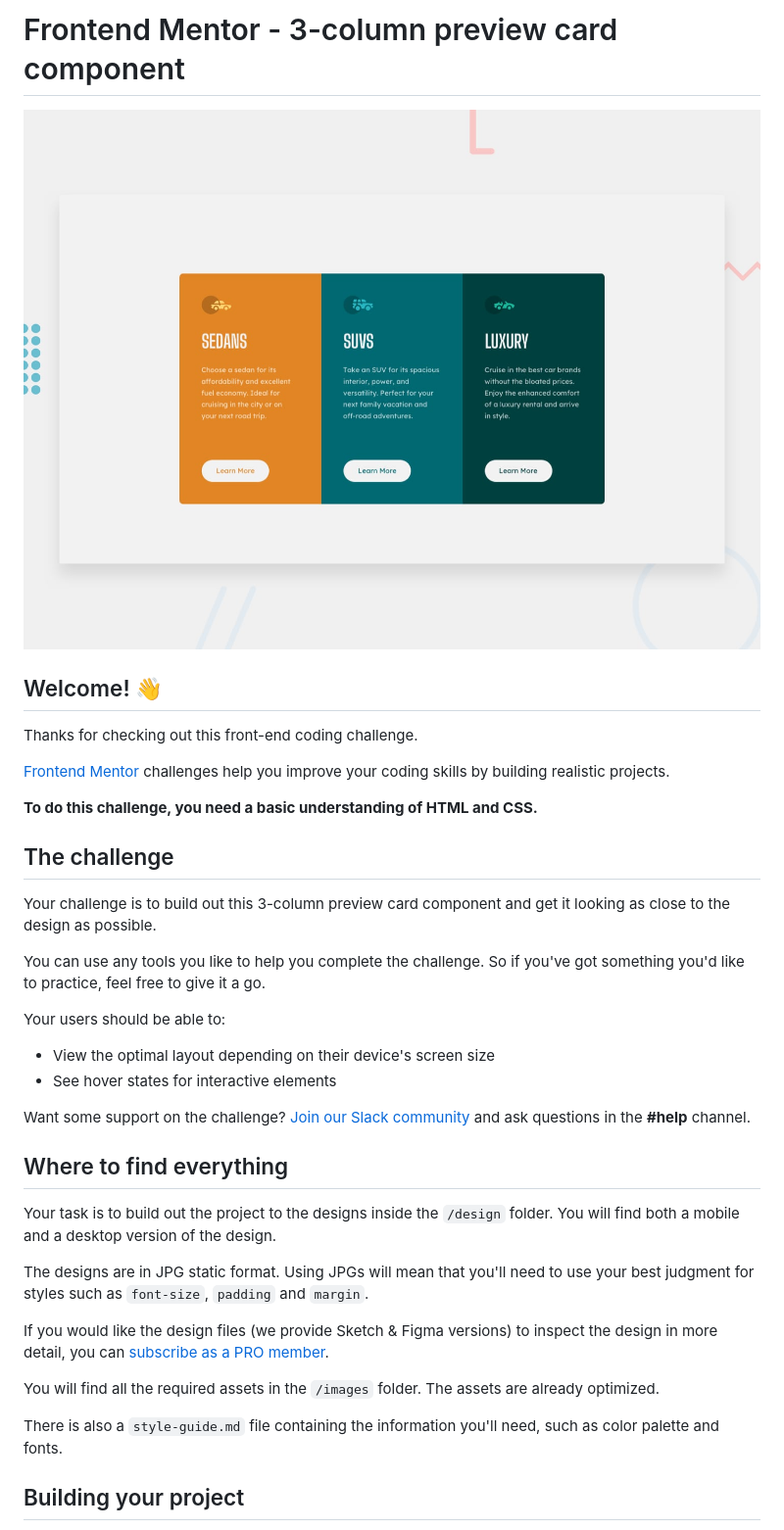
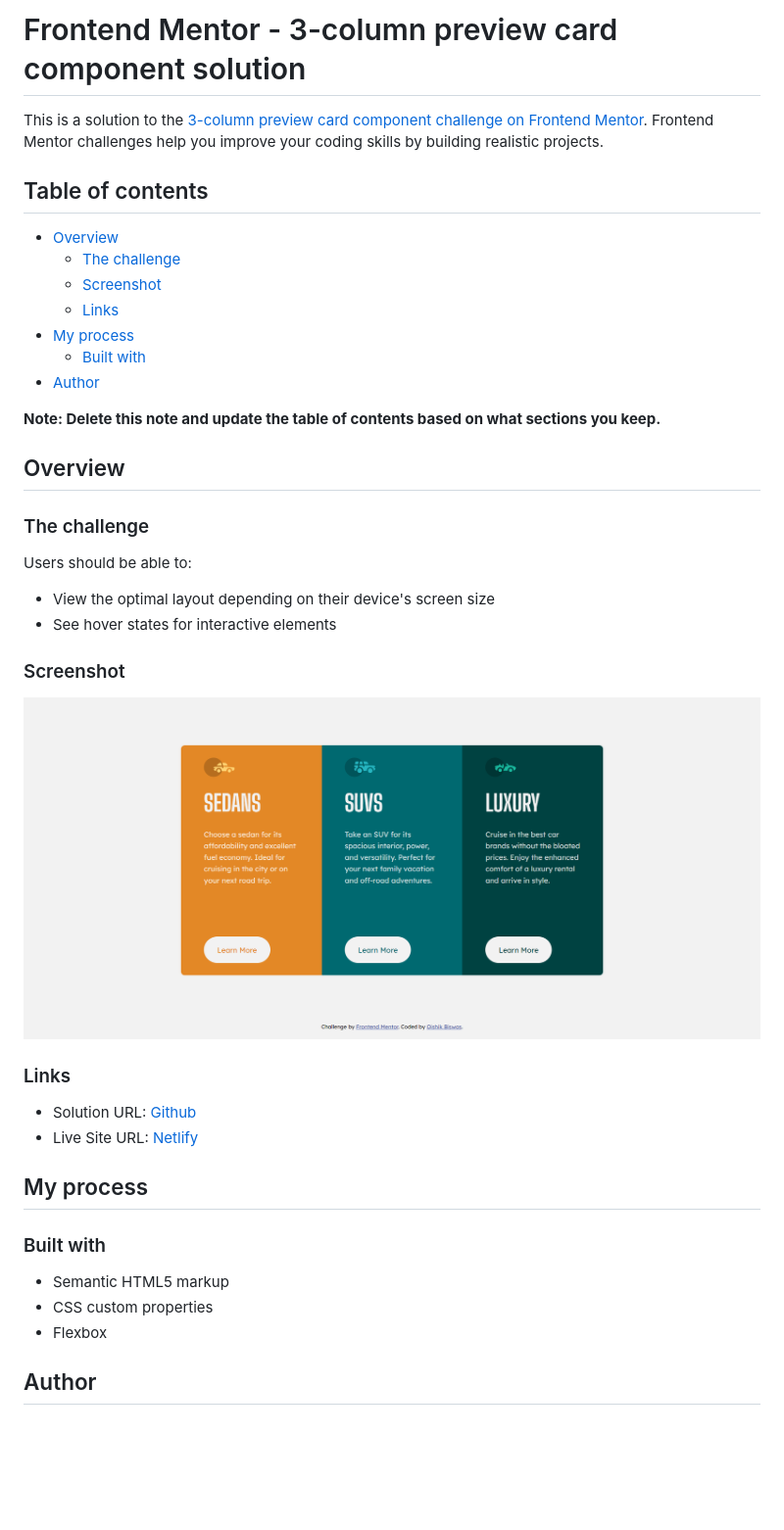
Before and after one commit to pippal5536/frontend-mentor-3-column-preview-card-component, a Markdown page: README.md, the part around the change printed below. Shown: that part at 98% size. GitHub-like rendering; pictures changed too: screenshot/screencapture-127-0-0-1-5500-index-html-2022-09-18-05_37_55.png (added); blank space fills up the shorter version.

Commit message:
readme done

```diff
--- a/README.md
+++ b/README.md
@@ -1,39 +1,44 @@
-# Frontend Mentor - 3-column preview card component
+# Frontend Mentor - 3-column preview card component solution
 
-![Design preview for the 3-column preview card component coding challenge](./design/desktop-preview.jpg)
+This is a solution to the [3-column preview card component challenge on Frontend Mentor](https://www.frontendmentor.io/challenges/3column-preview-card-component-pH92eAR2-). Frontend Mentor challenges help you improve your coding skills by building realistic projects.
 
-## Welcome! 👋
+## Table of contents
 
-Thanks for checking out this front-end coding challenge.
+- [Overview](#overview)
+  - [The challenge](#the-challenge)
+  - [Screenshot](#screenshot)
+  - [Links](#links)
+- [My process](#my-process)
+  - [Built with](#built-with)
+- [Author](#author)
 
-[Frontend Mentor](https://www.frontendmentor.io) challenges help you improve your coding skills by building realistic projects.
+**Note: Delete this note and update the table of contents based on what sections you keep.**
 
-**To do this challenge, you need a basic understanding of HTML and CSS.**
+## Overview
 
-## The challenge
+### The challenge
 
-Your challenge is to build out this 3-column preview card component and get it looking as close to the design as possible.
-
-You can use any tools you like to help you complete the challenge. So if you've got something you'd like to practice, feel free to give it a go.
-
-Your users should be able to:
+Users should be able to:
 
 - View the optimal layout depending on their device's screen size
 - See hover states for interactive elements
 
-Want some support on the challenge? [Join our Slack community](https://www.frontendmentor.io/slack) and ask questions in the **#help** channel.
+### Screenshot
 
-## Where to find everything
+![](./screenshot/screencapture-127-0-0-1-5500-index-html-2022-09-18-05_37_55.png)
 
-Your task is to build out the project to the designs inside the `/design` folder. You will find both a mobile and a desktop version of the design.
+### Links
 
-The designs are in JPG static format. Using JPGs will mean that you'll need to use your best judgment for styles such as `font-size`, `padding` and `margin`.
+- Solution URL: [Github](https://github.com/pippal5536/frontend-mentor-3-column-preview-card-component)
+- Live Site URL: [Netlify](https://cool-cranachan-2027c9.netlify.app/)
 
-If you would like the design files (we provide Sketch & Figma versions) to inspect the design in more detail, you can [subscribe as a PRO member](https://www.frontendmentor.io/pro).
+## My process
 
-You will find all the required assets in the `/images` folder. The assets are already optimized.
+### Built with
 
-There is also a `style-guide.md` file containing the information you'll need, such as color palette and fonts.
+- Semantic HTML5 markup
+- CSS custom properties
+- Flexbox
 
-## Building your project
+## Author
 
```
Also changed, not shown: other parts of README.md (+1 -53 lines), README-template.md (deleted, +0 -111 lines), style-guide.md (deleted, +0 -35 lines).
